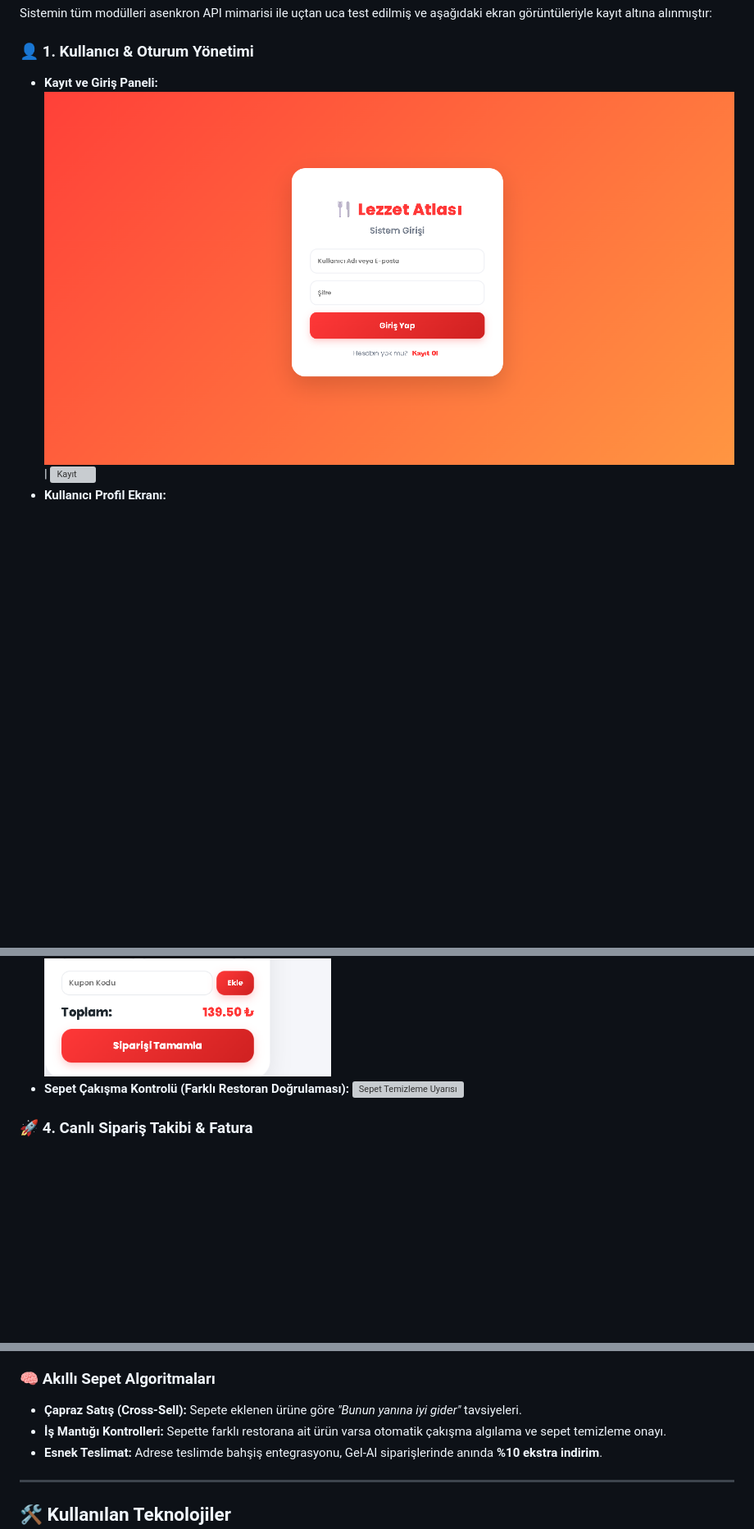
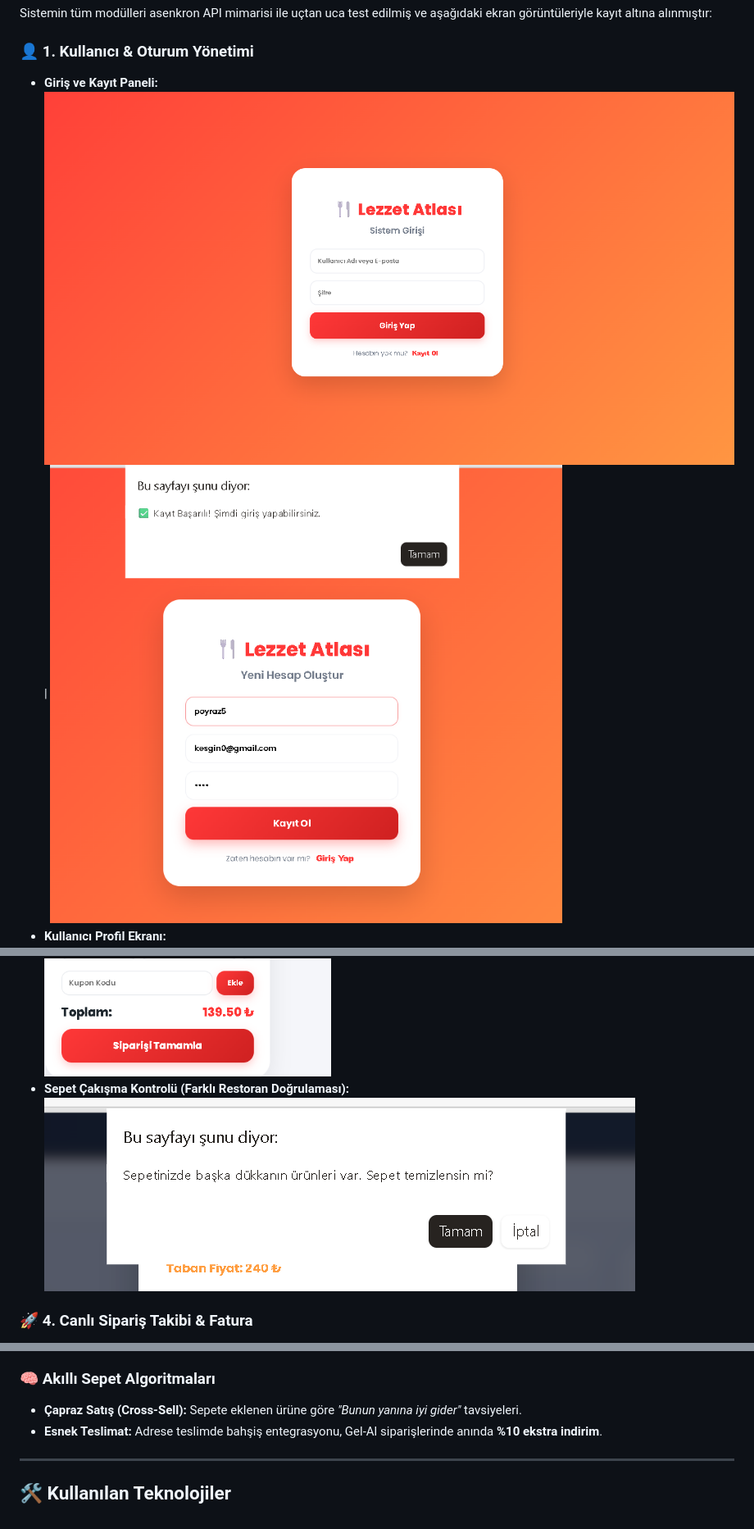
Before and after one commit to poyrazkesgin0-blip/LezzetAtlasi-Frontend, a Markdown page: README.md, 3 parts joined by grey strips. Shown at 82% size. Drawn GitHub-style; blank space fills up the shorter version; grey boxes are pictures that could not be loaded.

```diff
--- a/README.md
+++ b/README.md
@@ -11,7 +11,7 @@ Gelişmiş sepet algoritmaları, kurye bahşiş sistemi, Gel-Al indirimleri ve a
 Sistemin tüm modülleri asenkron API mimarisi ile uçtan uca test edilmiş ve aşağıdaki ekran görüntüleriyle kayıt altına alınmıştır:
 
 ### 👤 1. Kullanıcı & Oturum Yönetimi
-- **Kayıt ve Giriş Paneli:** ![Giriş](giris_ekrani.png) | ![Kayıt](kayit_olma_ekrani.png)
+- **Giriş ve Kayıt Paneli:** ![Giriş](giris_ekrani.png) | ![Kayıt](kayit_olma%20ekrani.png)
 - **Kullanıcı Profil Ekranı:** ![Profil](profil_ekrani.png)
 
 ### 🍕 2. Ürün Keşfi & Dinamik Menüler
@@ -24,6 +25,6 @@ Sistemin tüm modülleri asenkron API mimarisi ile uçtan uca test edilmiş ve a
 - **Sepet Özeti (Normal):** ![Sepet Normal](sepet_özeti.png)
 - **Kupon ve Gel-Al Entegrasyonlu Sepetler:** ![Kuponlu Sepet](kuponlu_gel_al_sepet_özeti.png) | ![Gel-Al Sepet](gel_al_sepet_özeti.png)
-- **Sepet Çakışma Kontrolü (Farklı Restoran Doğrulaması):** ![Sepet Temizleme Uyarısı](image_1f7b94.png)
+- **Sepet Çakışma Kontrolü (Farklı Restoran Doğrulaması):** ![Sepet Temizleme Uyarısı](restoran_yonetimi.png)
 
 ### 🚀 4. Canlı Sipariş Takibi & Fatura
 - **Sipariş Durumu:** ![Takip](siparis_takibi.png) | **Sipariş İptali:** ![İptal](siparis_iptal.png)
@@ -43,7 +44,6 @@ Sistemin tüm modülleri asenkron API mimarisi ile uçtan uca test edilmiş ve a
 
 ### 🧠 Akıllı Sepet Algoritmaları
 - **Çapraz Satış (Cross-Sell):** Sepete eklenen ürüne göre *"Bunun yanına iyi gider"* tavsiyeleri.
-- **İş Mantığı Kontrolleri:** Sepette farklı restorana ait ürün varsa otomatik çakışma algılama ve sepet temizleme onayı.
 - **Esnek Teslimat:** Adrese teslimde bahşiş entegrasyonu, Gel-Al siparişlerinde anında **%10 ekstra indirim**.
 
 ---
```
Also changed, not shown: other parts of README.md (+1 -0 lines).
